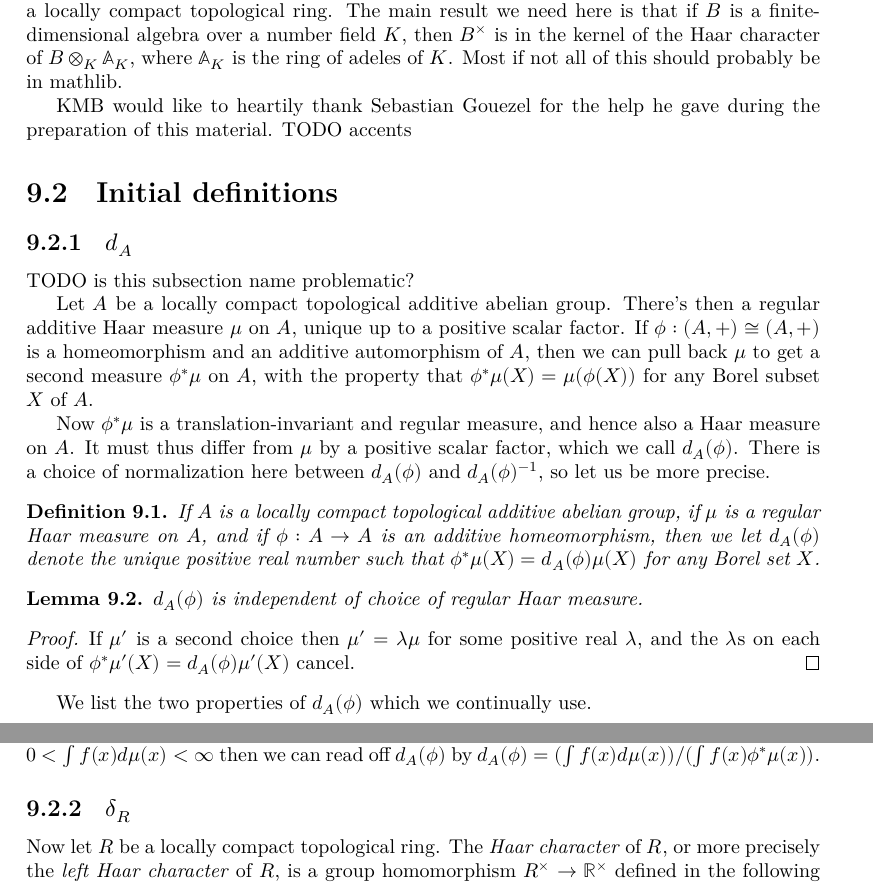
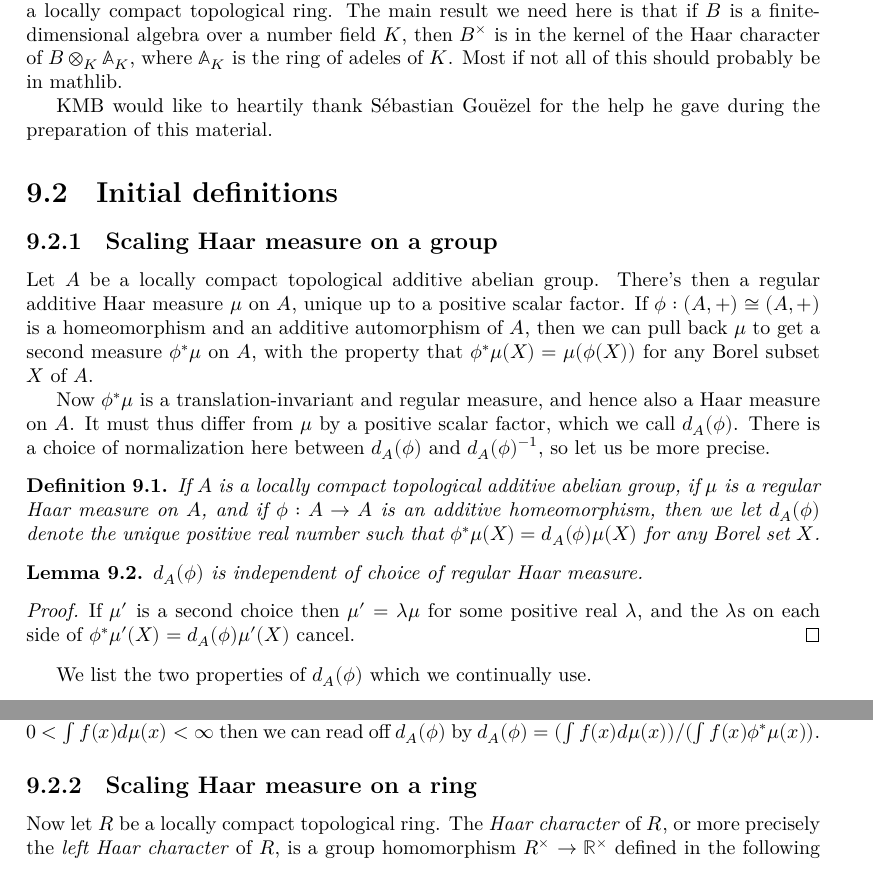
Before and after one commit to ImperialCollegeLondon/FLT, a LaTeX thesis (blueprint/src/print.tex, which reads blueprint/src/chapter/HaarCharacterProject.tex): two parts of pages 48 and 49 of 71, joined at a grey line, cut so that both start at the same text. Compiled offline with XeLaTeX.

Commit message:
epsilon more; stuck

```diff
--- a/blueprint/src/chapter/HaarCharacterProject.tex
+++ b/blueprint/src/chapter/HaarCharacterProject.tex
@@ -9,14 +9,12 @@ algebra over a number field~$K$, then $B^\times$ is in the kernel of the Haar ch
 of $B\otimes_K\A_K$, where $\A_K$ is the ring of adeles of~$K$. Most if not all of this
 should probably be in mathlib.
 
-KMB would like to heartily thank Sebastian Gouezel for the help he gave during the preparation
-of this material. TODO accents
+KMB would like to heartily thank S\'ebastian Gou\"ezel for the help he gave during the preparation
+of this material.
 
 \section{Initial definitions}
 
-\subsection{$d_A$}
-
-TODO is this subsection name problematic?
+\subsection{Scaling Haar measure on a group}
 
 Let $A$ be a locally compact topological additive abelian group. There's then a regular additive
 Haar measure $\mu$ on $A$, unique up to a positive scalar factor. If $\phi:(A,+)\cong(A,+)$ is a
@@ -31,6 +29,9 @@ There is a choice of normalization here between $d_A(\phi)$
 and $d_A(\phi)^{-1}$, so let us be more precise.
 
 \begin{definition}
+  \label{MeasureTheory.distribHaarChar}
+  %\lean{MeasureTheory.distribHaarChar} -- confused about what we should be pionting to
+  %\mathlibok
   If $A$ is a locally compact topological additive abelian group,
   if $\mu$ is a regular Haar measure on $A$, and if $\phi:A\to A$ is an
   additive homeomorphism, then we let $d_A(\phi)$ denote the unique positive
@@ -66,7 +67,7 @@ $\mu(X)=1$, in which case we have $d_A(\phi)=\mu(\phi(X))$ for all $\phi$.
 Similarly, if $f$ is a measurable function with $0<\int f(x)d\mu(x)<\infty$ then
 we can read off $d_A(\phi)$ by $d_A(\phi)=(\int f(x)d\mu(x))/(\int f(x)\phi^*\mu(x))$.
 
-\subsection{$\delta_R$}
+\subsection{Scaling Haar measure on a ring}
 
 Now let $R$ be a locally compact topological ring. The \emph{Haar character} of $R$,
 or more precisely the \emph{left Haar character} of $R$, is a group homomorphism
```
